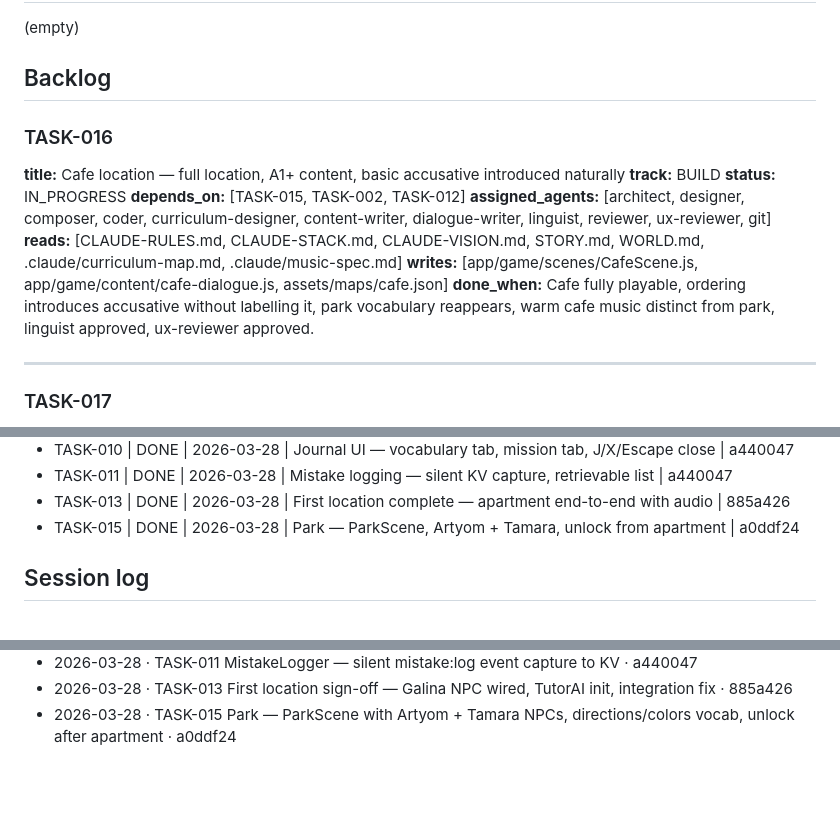
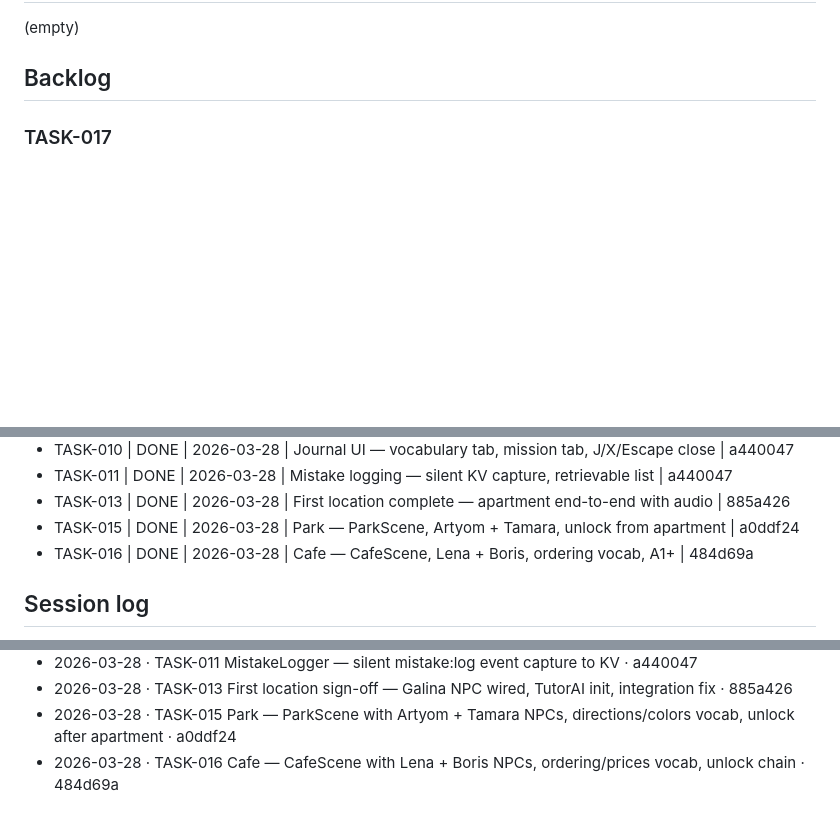
Before and after one commit to OrfanH/ya_ne_panimayu, a Markdown page: IMPROVEMENTS.md, 3 parts joined by grey strips. GitHub-like rendering; blank space fills up the shorter version.

Commit message:
chore: mark TASK-016 done in IMPROVEMENTS.md
Co-Authored-By: Claude Opus 4.6 (1M context) <noreply@anthropic.com>

```diff
--- a/IMPROVEMENTS.md
+++ b/IMPROVEMENTS.md
@@ -5,18 +5,6 @@
 (empty)
 
 ## Backlog
-
-### TASK-016
-**title:** Cafe location — full location, A1+ content, basic accusative introduced naturally
-**track:** BUILD
-**status:** IN_PROGRESS
-**depends_on:** [TASK-015, TASK-002, TASK-012]
-**assigned_agents:** [architect, designer, composer, coder, curriculum-designer, content-writer, dialogue-writer, linguist, reviewer, ux-reviewer, git]
-**reads:** [CLAUDE-RULES.md, CLAUDE-STACK.md, CLAUDE-VISION.md, STORY.md, WORLD.md, .claude/curriculum-map.md, .claude/music-spec.md]
-**writes:** [app/game/scenes/CafeScene.js, app/game/content/cafe-dialogue.js, assets/maps/cafe.json]
-**done_when:** Cafe fully playable, ordering introduces accusative without labelling it, park vocabulary reappears, warm cafe music distinct from park, linguist approved, ux-reviewer approved.
-
----
 
 ### TASK-017
 **title:** Market location — quantities, colours, numbers 10-100, 3+ NPCs
@@ -111,6 +99,7 @@
 - TASK-011 | DONE | 2026-03-28 | Mistake logging — silent KV capture, retrievable list | a440047
 - TASK-013 | DONE | 2026-03-28 | First location complete — apartment end-to-end with audio | 885a426
 - TASK-015 | DONE | 2026-03-28 | Park — ParkScene, Artyom + Tamara, unlock from apartment | a0ddf24
+- TASK-016 | DONE | 2026-03-28 | Cafe — CafeScene, Lena + Boris, ordering vocab, A1+ | 484d69a
 
 ## Session log
 
@@ -131,3 +120,4 @@
 - 2026-03-28 · TASK-011 MistakeLogger — silent mistake:log event capture to KV · a440047
 - 2026-03-28 · TASK-013 First location sign-off — Galina NPC wired, TutorAI init, integration fix · 885a426
 - 2026-03-28 · TASK-015 Park — ParkScene with Artyom + Tamara NPCs, directions/colors vocab, unlock after apartment · a0ddf24
+- 2026-03-28 · TASK-016 Cafe — CafeScene with Lena + Boris NPCs, ordering/prices vocab, unlock chain · 484d69a
```
